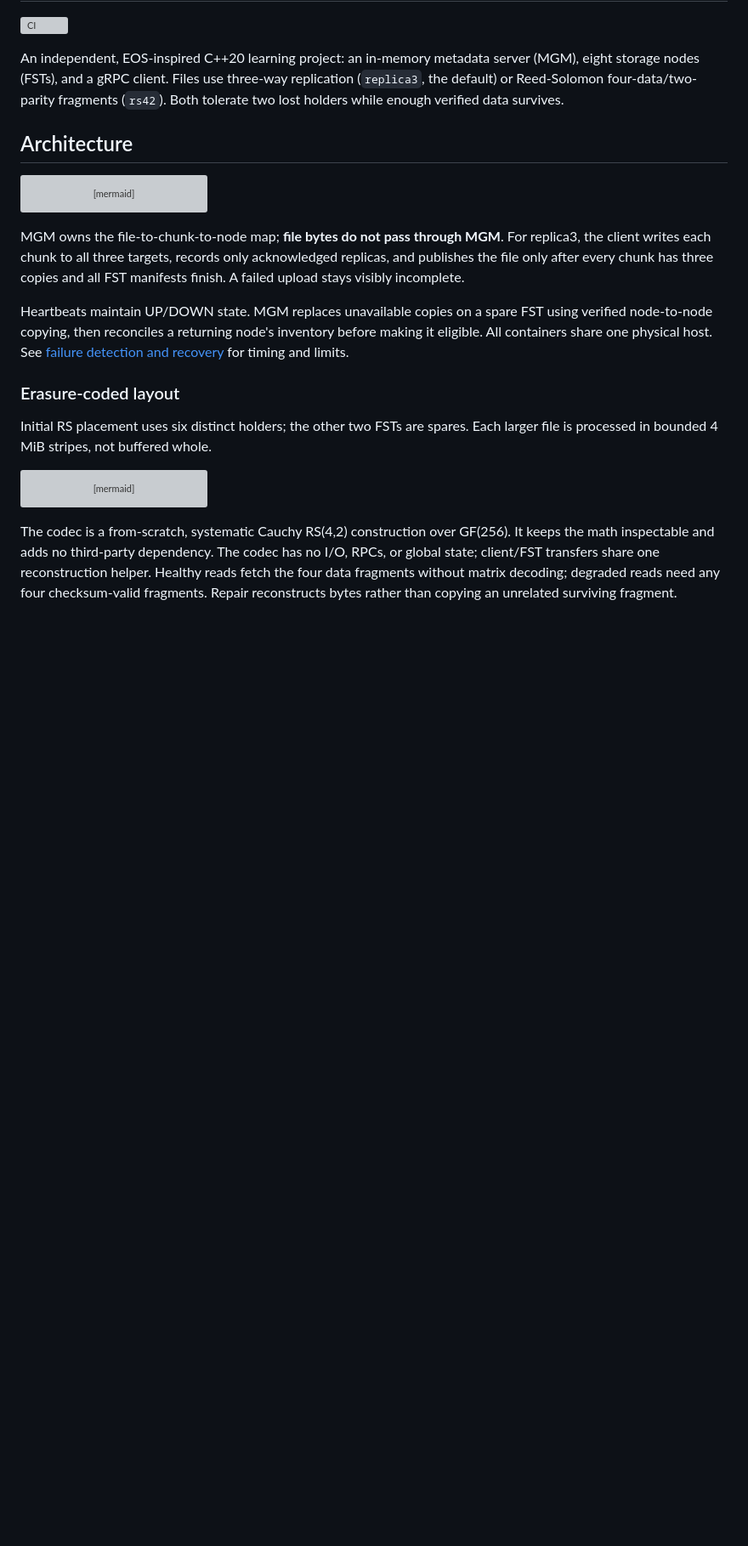
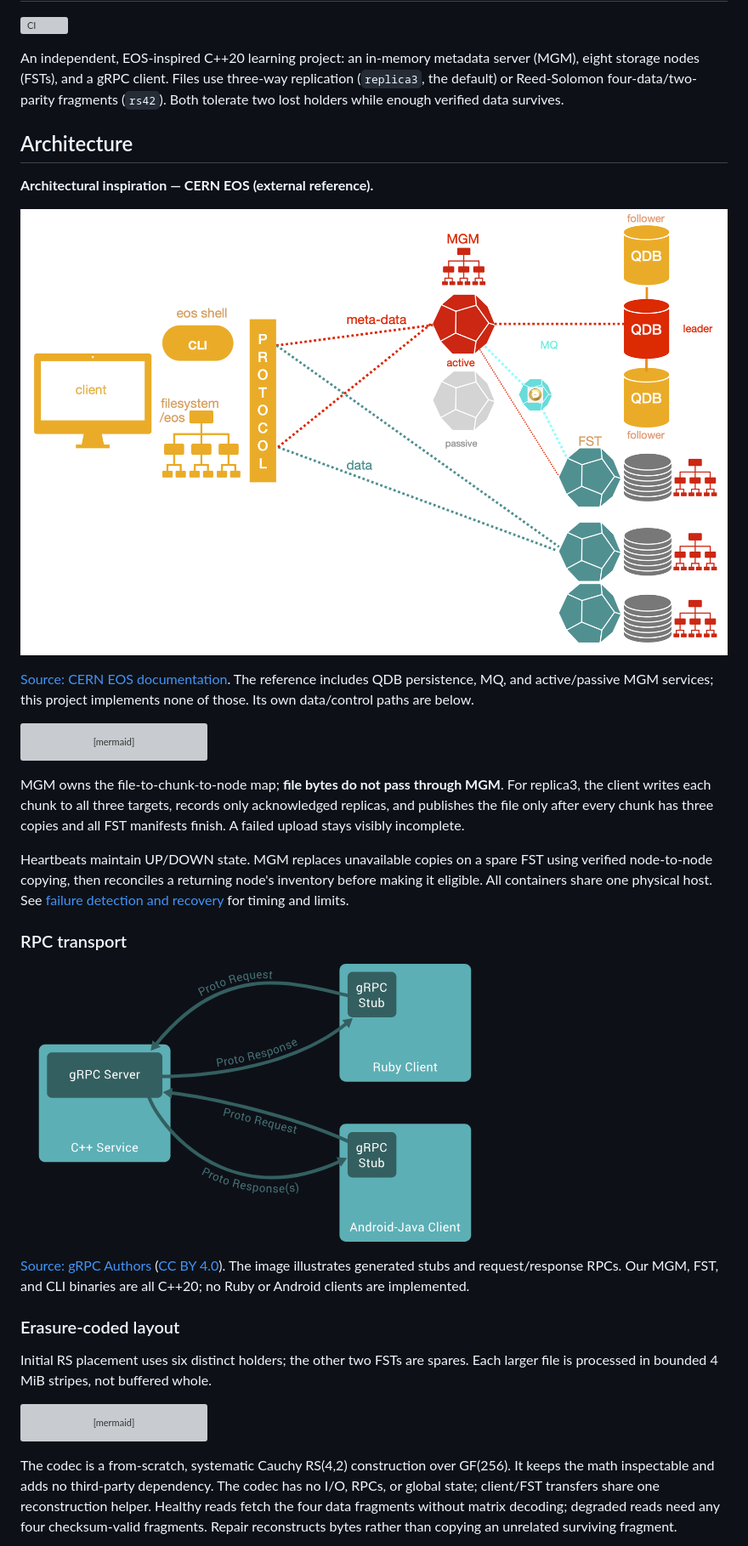
Before and after one commit to IV-cmd/distributed-object-store, a Markdown page: README.md, the part around one of its changes. Shown at 85% size. Drawn GitHub-style; pictures changed too: docs/images/eos-architecture.png (added), docs/images/grpc-client-server.png (added); blank space fills up the shorter version; grey boxes are pictures that could not be loaded.

Commit message:
Place credited architecture and coding visuals in README

````diff
--- a/README.md
+++ b/README.md
@@ -8,6 +8,14 @@ replication (`replica3`, the default) or Reed-Solomon four-data/two-parity
 fragments (`rs42`). Both tolerate two lost holders while enough verified data
 survives.
 ## Architecture
+
+**Architectural inspiration — CERN EOS (external reference).**
+
+![CERN EOS architecture separating client metadata and storage data paths](docs/images/eos-architecture.png)
+
+[Source: CERN EOS documentation](https://eos-docs.web.cern.ch/diopside/architecture/index.html).
+The reference includes QDB persistence, MQ, and active/passive MGM services;
+this project implements none of those. Its own data/control paths are below.
 
 ```mermaid
 flowchart LR
@@ -32,6 +40,15 @@ Heartbeats maintain UP/DOWN state. MGM replaces unavailable copies on a spare
 FST using verified node-to-node copying, then reconciles a returning node's
 inventory before making it eligible. All containers share one physical host.
 See [failure detection and recovery](docs/recovery.md) for timing and limits.
+
+### RPC transport
+
+![gRPC server and generated client stubs exchanging Protocol Buffer requests and responses](docs/images/grpc-client-server.png)
+
+[Source: gRPC Authors](https://grpc.io/docs/what-is-grpc/introduction/)
+([CC BY 4.0](https://creativecommons.org/licenses/by/4.0/)).
+The image illustrates generated stubs and request/response RPCs. Our MGM, FST,
+and CLI binaries are all C++20; no Ruby or Android clients are implemented.
 
 ### Erasure-coded layout
 
````
Also changed, not shown: other parts of README.md (+15 -1 lines), docs/images/hdfs-architecture.png (added), docs/images/reed-solomon-4-2.png (added).
